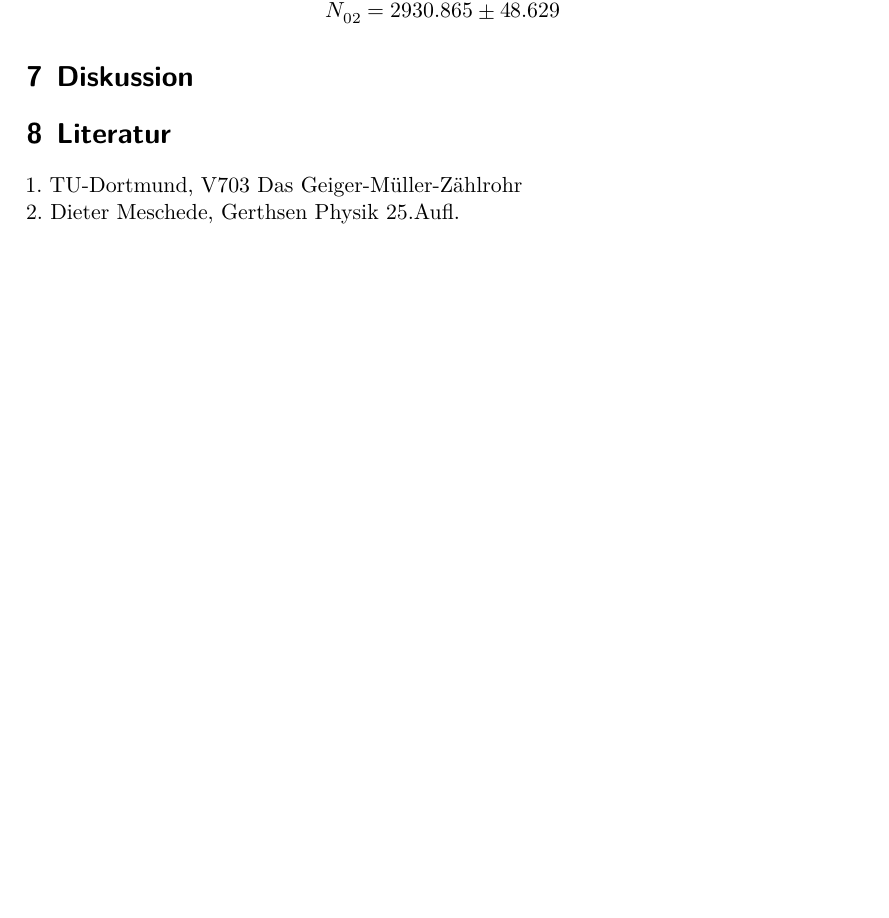
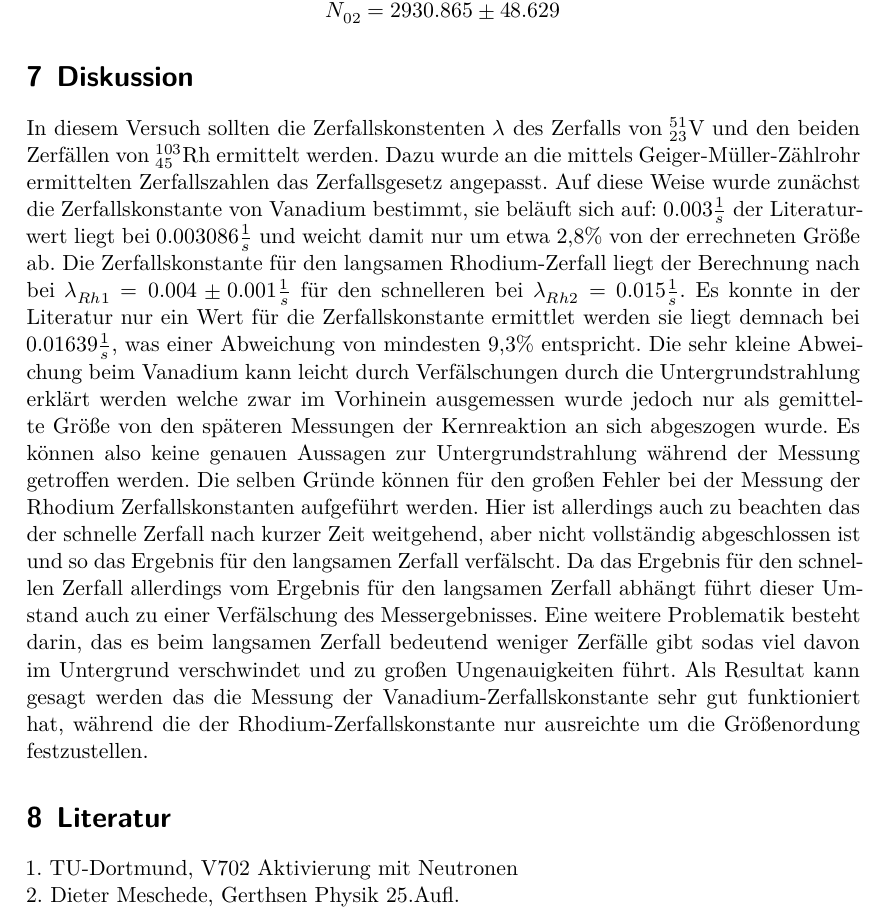
Before and after one commit to JackDO1998/Praktikum, a LaTeX document (AktivierungMitNeutronen/main.tex, which reads AktivierungMitNeutronen/content/diskussion.tex): part of page 5 of 5 before the commit and part of page 5 of 6 after it, cut so that both start at the same text, the shorter picture padded with empty space. Compiled offline with XeLaTeX.

Commit message:
diskussion geschrieben

```diff
--- a/AktivierungMitNeutronen/content/diskussion.tex
+++ b/AktivierungMitNeutronen/content/diskussion.tex
@@ -1,10 +1,30 @@
 \section{Diskussion}
 \label{sec:diskussion}
+In diesem Versuch sollten die Zerfallskonstenten $\lambda$ des Zerfalls von $^{51}_{23}\mathrm{V}$ und den
+beiden Zerfällen von $^{103}_{45}\mathrm{Rh}$ ermittelt werden. Dazu wurde an die mittels Geiger-Müller-Zählrohr
+ermittelten Zerfallszahlen das Zerfallsgesetz angepasst. Auf diese Weise wurde zunächst die Zerfallskonstante
+von Vanadium bestimmt, sie beläuft sich auf: $0.003\frac{1}{s}$ der Literaturwert liegt bei $0.003086\frac{1}{s}$
+und weicht damit nur um etwa 2,8\% von der errechneten Größe ab. Die Zerfallskonstante für den langsamen Rhodium-Zerfall
+liegt der Berechnung nach bei $\lambda_{Rh1} =0.004\pm 0.001\frac{1}{s}$ für den schnelleren bei $\lambda_{Rh2} =0.015\frac{1}{s}$.
+Es konnte in der Literatur nur ein Wert für die Zerfallskonstante ermittlet werden sie liegt demnach bei
+$0.01639\frac{1}{s}$, was einer Abweichung von mindesten 9,3\% entspricht. Die sehr kleine Abweichung beim Vanadium
+kann leicht durch Verfälschungen durch die Untergrundstrahlung erklärt werden welche zwar im Vorhinein
+ausgemessen wurde jedoch nur als gemittelte Größe von den späteren Messungen der Kernreaktion an sich abgeszogen wurde.
+Es können also keine genauen Aussagen zur Untergrundstrahlung während der Messung getroffen werden.
+Die selben Gründe können für den großen Fehler bei der Messung der Rhodium Zerfallskonstanten aufgeführt werden.
+Hier ist allerdings auch zu beachten das der schnelle Zerfall nach kurzer Zeit weitgehend, aber nicht vollständig
+abgeschlossen ist und so das Ergebnis für den langsamen Zerfall verfälscht. Da das Ergebnis für den schnellen Zerfall
+allerdings vom Ergebnis für den langsamen Zerfall abhängt führt dieser Umstand auch zu einer Verfälschung
+des Messergebnisses. Eine weitere Problematik besteht darin, das es beim langsamen Zerfall bedeutend weniger
+Zerfälle gibt sodas viel davon im Untergrund verschwindet und zu großen Ungenauigkeiten führt. Als Resultat kann
+gesagt werden das die Messung der Vanadium-Zerfallskonstante sehr gut funktioniert hat, während die der
+Rhodium-Zerfallskonstante nur ausreichte um die Größenordung festzustellen.
+
 
 
 \section{Literatur}
 \label{sec:literatur}
-1. TU-Dortmund, V703 Das Geiger-Müller-Zählrohr\\
+1. TU-Dortmund, V702 Aktivierung mit Neutronen\\
 2. Dieter Meschede, Gerthsen Physik 25.Aufl.
 
 \section{Anhang}
```
